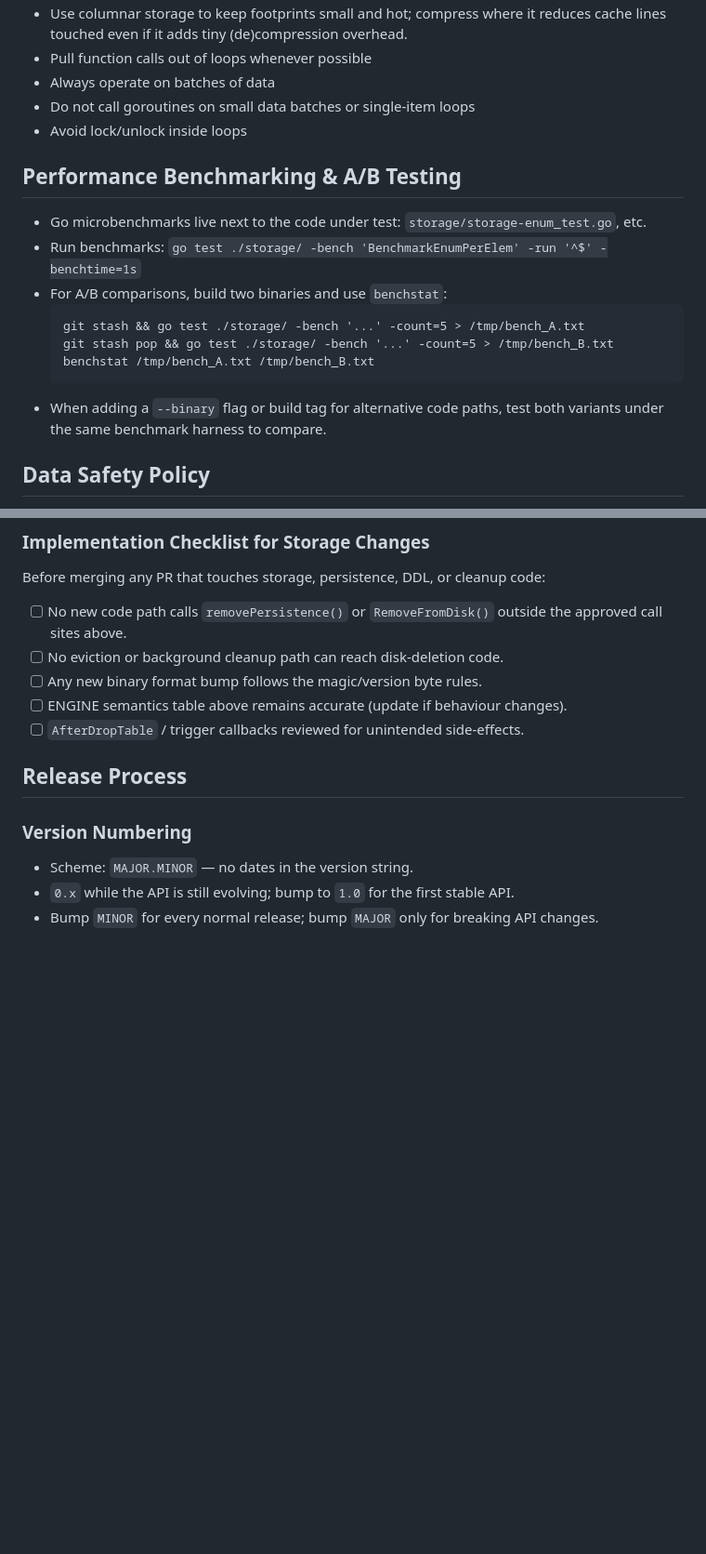
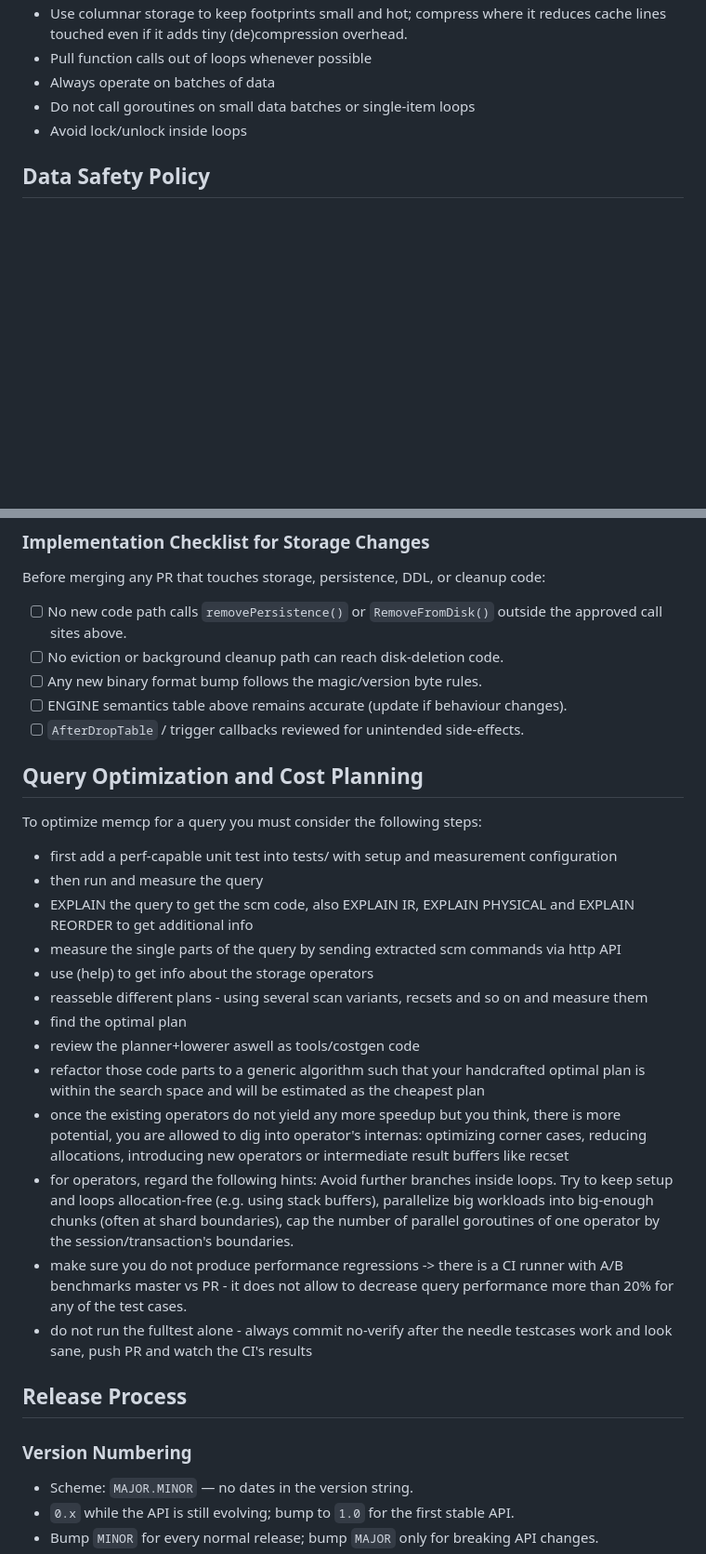
Before and after one commit to launix-de/memcp, a Markdown page: AGENTS.md, 2 parts joined by grey strips. Shown at 93% size. Drawn GitHub-style; blank space fills up the shorter version.

Commit message:
Add AI information on query optimization (#658)
* Add AI information on query optimization

* Operator optimization hints

* Remove AI slob

````diff
--- a/AGENTS.md
+++ b/AGENTS.md
@@ -171,17 +171,6 @@ curl -s -u root:admin "http://localhost:[PORT]/sql/DBNAME" -d "SELECT 1"
 - Do not call goroutines on small data batches or single-item loops
 - Avoid lock/unlock inside loops
 
-## Performance Benchmarking & A/B Testing
-- Go microbenchmarks live next to the code under test: `storage/storage-enum_test.go`, etc.
-- Run benchmarks: `go test ./storage/ -bench 'BenchmarkEnumPerElem' -run '^$' -benchtime=1s`
-- For A/B comparisons, build two binaries and use `benchstat`:
-  ```
-  git stash && go test ./storage/ -bench '...' -count=5 > /tmp/bench_A.txt
-  git stash pop && go test ./storage/ -bench '...' -count=5 > /tmp/bench_B.txt
-  benchstat /tmp/bench_A.txt /tmp/bench_B.txt
-  ```
-- When adding a `--binary` flag or build tag for alternative code paths, test both variants under the same benchmark harness to compare.
-
 ## Data Safety Policy
 
 Preventing user-visible data loss is a first-class requirement. Every code
@@ -246,6 +235,22 @@ Before merging any PR that touches storage, persistence, DDL, or cleanup code:
 - [ ] Any new binary format bump follows the magic/version byte rules.
 - [ ] ENGINE semantics table above remains accurate (update if behaviour changes).
 - [ ] `AfterDropTable` / trigger callbacks reviewed for unintended side-effects.
+
+## Query Optimization and Cost Planning
+To optimize memcp for a query you must consider the following steps:
+ - first add a perf-capable unit test into tests/ with setup and measurement configuration
+ - then run and measure the query
+ - EXPLAIN the query to get the scm code, also EXPLAIN IR, EXPLAIN PHYSICAL and EXPLAIN REORDER to get additional info
+ - measure the single parts of the query by sending extracted scm commands via http API
+ - use (help) to get info about the storage operators
+ - reasseble different plans - using several scan variants, recsets and so on and measure them
+ - find the optimal plan
+ - review the planner+lowerer aswell as tools/costgen code
+ - refactor those code parts to a generic algorithm such that your handcrafted optimal plan is within the search space and will be estimated as the cheapest plan
+ - once the existing operators do not yield any more speedup but you think, there is more potential, you are allowed to dig into operator's internas: optimizing corner cases, reducing allocations, introducing new operators or intermediate result buffers like recset
+ - for operators, regard the following hints: Avoid further branches inside loops. Try to keep setup and loops allocation-free (e.g. using stack buffers), parallelize big workloads into big-enough chunks (often at shard boundaries), cap the number of parallel goroutines of one operator by the session/transaction's boundaries.
+ - make sure you do not produce performance regressions -> there is a CI runner with A/B benchmarks master vs PR - it does not allow to decrease query performance more than 20% for any of the test cases.
+ - do not run the fulltest alone - always commit no-verify after the needle testcases work and look sane, push PR and watch the CI's results
 
 ## Release Process
 
````
